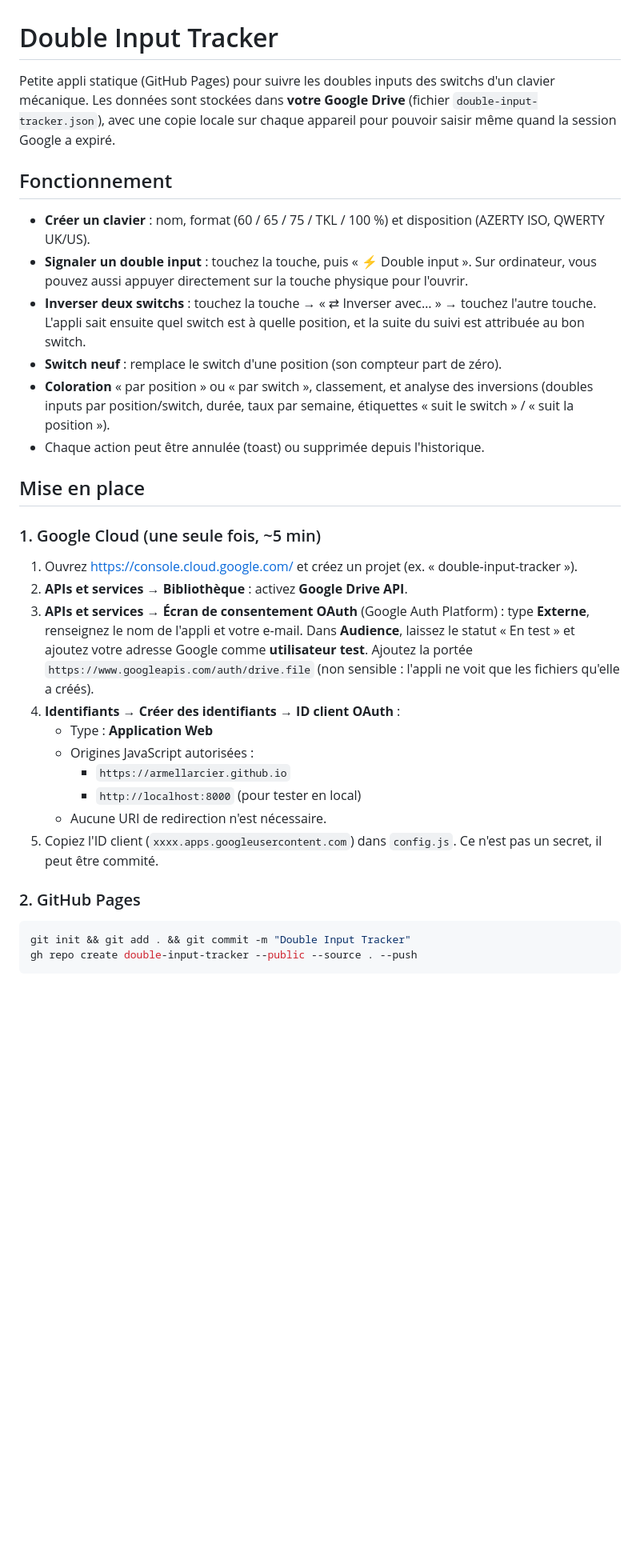
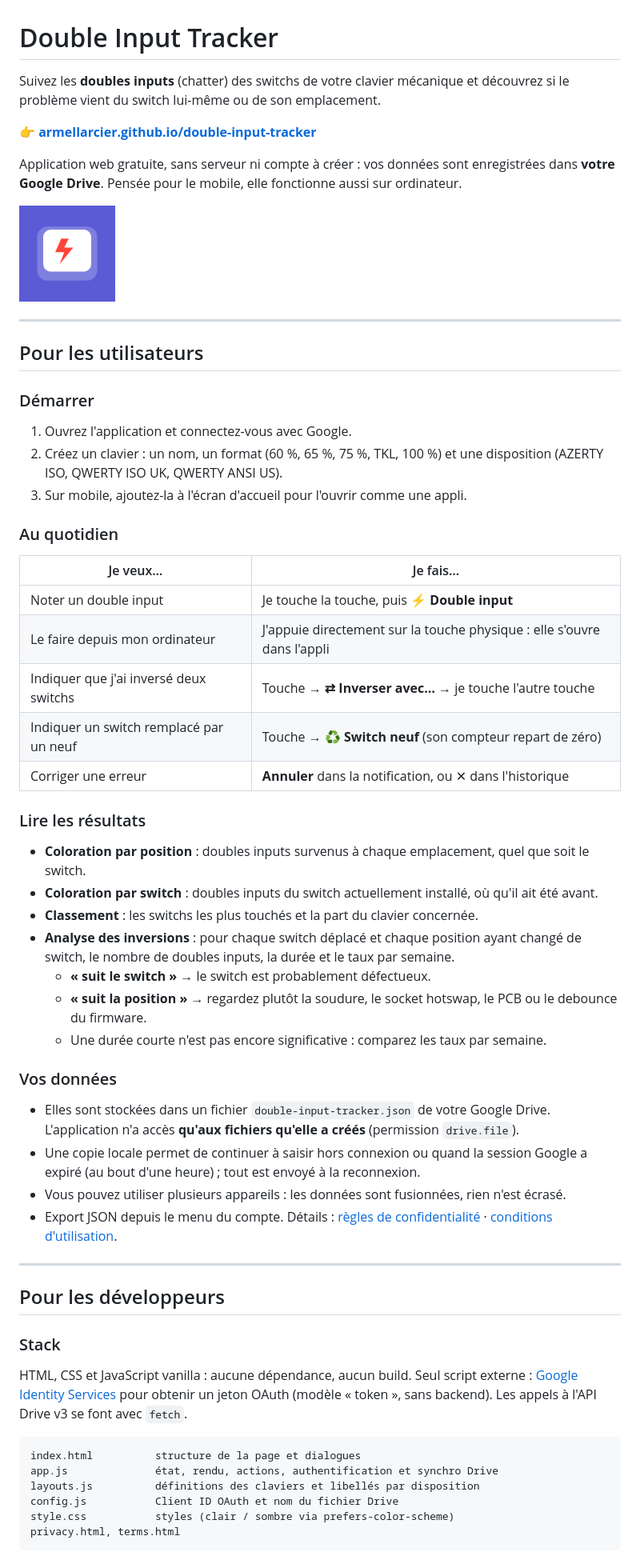
Before and after one commit to armellarcier/double-input-tracker, a Markdown page: README.md, the part around one of its changes. Shown at 80% size. Rendered like a GitHub page; blank space fills up the shorter version.

Commit message:
README orienté utilisateurs et développeurs
Co-Authored-By: Claude Opus 5.5 <noreply@anthropic.com>

````diff
--- a/README.md
+++ b/README.md
@@ -1,46 +1,73 @@
 # Double Input Tracker
 
-Petite appli statique (GitHub Pages) pour suivre les doubles inputs des switchs d'un clavier mécanique.
-Les données sont stockées dans **votre Google Drive** (fichier `double-input-tracker.json`), avec une copie
-locale sur chaque appareil pour pouvoir saisir même quand la session Google a expiré.
+Suivez les **doubles inputs** (chatter) des switchs de votre clavier mécanique et découvrez si le problème
+vient du switch lui-même ou de son emplacement.
 
-## Fonctionnement
+**👉 [armellarcier.github.io/double-input-tracker](https://armellarcier.github.io/double-input-tracker/)**
 
-- **Créer un clavier** : nom, format (60 / 65 / 75 / TKL / 100 %) et disposition (AZERTY ISO, QWERTY UK/US).
-- **Signaler un double input** : touchez la touche, puis « ⚡ Double input ». Sur ordinateur, vous pouvez
-  aussi appuyer directement sur la touche physique pour l'ouvrir.
-- **Inverser deux switchs** : touchez la touche → « ⇄ Inverser avec… » → touchez l'autre touche.
-  L'appli sait ensuite quel switch est à quelle position, et la suite du suivi est attribuée au bon switch.
-- **Switch neuf** : remplace le switch d'une position (son compteur part de zéro).
-- **Coloration** « par position » ou « par switch », classement, et analyse des inversions
-  (doubles inputs par position/switch, durée, taux par semaine, étiquettes « suit le switch » /
-  « suit la position »).
-- Chaque action peut être annulée (toast) ou supprimée depuis l'historique.
+Application web gratuite, sans serveur ni compte à créer : vos données sont enregistrées dans **votre
+Google Drive**. Pensée pour le mobile, elle fonctionne aussi sur ordinateur.
 
-## Mise en place
+![Logo](logo-120.png)
 
-### 1. Google Cloud (une seule fois, ~5 min)
+---
 
-1. Ouvrez <https://console.cloud.google.com/> et créez un projet (ex. « double-input-tracker »).
-2. **APIs et services → Bibliothèque** : activez **Google Drive API**.
-3. **APIs et services → Écran de consentement OAuth** (Google Auth Platform) :
-   type **Externe**, renseignez le nom de l'appli et votre e-mail.
-   Dans **Audience**, laissez le statut « En test » et ajoutez votre adresse Google comme **utilisateur test**.
-   Ajoutez la portée `https://www.googleapis.com/auth/drive.file` (non sensible : l'appli ne voit que
-   les fichiers qu'elle a créés).
-4. **Identifiants → Créer des identifiants → ID client OAuth** :
-   - Type : **Application Web**
-   - Origines JavaScript autorisées :
-     - `https://armellarcier.github.io`
-     - `http://localhost:8000` (pour tester en local)
-   - Aucune URI de redirection n'est nécessaire.
-5. Copiez l'ID client (`xxxx.apps.googleusercontent.com`) dans `config.js`.
-   Ce n'est pas un secret, il peut être commité.
+## Pour les utilisateurs
 
-### 2. GitHub Pages
+### Démarrer
 
-```bash
-git init && git add . && git commit -m "Double Input Tracker"
-gh repo create double-input-tracker --public --source . --push
+1. Ouvrez l'application et connectez-vous avec Google.
+2. Créez un clavier : un nom, un format (60 %, 65 %, 75 %, TKL, 100 %) et une disposition
+   (AZERTY ISO, QWERTY ISO UK, QWERTY ANSI US).
+3. Sur mobile, ajoutez-la à l'écran d'accueil pour l'ouvrir comme une appli.
+
+### Au quotidien
+
+| Je veux…                         | Je fais…                                                                 |
+|----------------------------------|--------------------------------------------------------------------------|
+| Noter un double input            | Je touche la touche, puis **⚡ Double input**                            |
+| Le faire depuis mon ordinateur   | J'appuie directement sur la touche physique : elle s'ouvre dans l'appli |
+| Indiquer que j'ai inversé deux switchs | Touche → **⇄ Inverser avec…** → je touche l'autre touche          |
+| Indiquer un switch remplacé par un neuf | Touche → **♻ Switch neuf** (son compteur repart de zéro)        |
+| Corriger une erreur              | **Annuler** dans la notification, ou ✕ dans l'historique                 |
+
+### Lire les résultats
+
+- **Coloration par position** : doubles inputs survenus à chaque emplacement, quel que soit le switch.
+- **Coloration par switch** : doubles inputs du switch actuellement installé, où qu'il ait été avant.
+- **Classement** : les switchs les plus touchés et la part du clavier concernée.
+- **Analyse des inversions** : pour chaque switch déplacé et chaque position ayant changé de switch,
+  le nombre de doubles inputs, la durée et le taux par semaine.
+  - **« suit le switch »** → le switch est probablement défectueux.
+  - **« suit la position »** → regardez plutôt la soudure, le socket hotswap, le PCB ou le debounce du firmware.
+  - Une durée courte n'est pas encore significative : comparez les taux par semaine.
+
+### Vos données
+
+- Elles sont stockées dans un fichier `double-input-tracker.json` de votre Google Drive. L'application
+  n'a accès **qu'aux fichiers qu'elle a créés** (permission `drive.file`).
+- Une copie locale permet de continuer à saisir hors connexion ou quand la session Google a expiré
+  (au bout d'une heure) ; tout est envoyé à la reconnexion.
+- Vous pouvez utiliser plusieurs appareils : les données sont fusionnées, rien n'est écrasé.
+- Export JSON depuis le menu du compte. Détails : [règles de confidentialité](https://armellarcier.github.io/double-input-tracker/privacy.html)
+  · [conditions d'utilisation](https://armellarcier.github.io/double-input-tracker/terms.html).
+
+---
+
+## Pour les développeurs
+
+### Stack
+
+HTML, CSS et JavaScript vanilla : aucune dépendance, aucun build. Seul script externe :
+[Google Identity Services](https://developers.google.com/identity/oauth2/web/guides/use-token-model)
+pour obtenir un jeton OAuth (modèle « token », sans backend). Les appels à l'API Drive v3 se font avec `fetch`.
+
+```
+index.html          structure de la page et dialogues
+app.js              état, rendu, actions, authentification et synchro Drive
+layouts.js          définitions des claviers et libellés par disposition
+config.js           Client ID OAuth et nom du fichier Drive
+style.css           styles (clair / sombre via prefers-color-scheme)
+privacy.html, terms.html
 ```
 
````
Also changed, not shown: other parts of README.md (+45 -11 lines).
